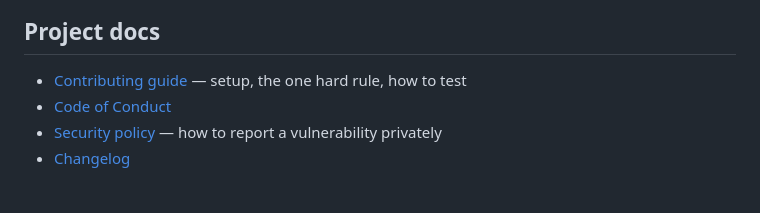
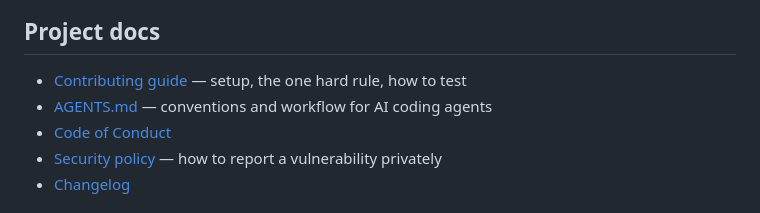
Before and after one commit to rafael-zilberman/meeting-burn, a Markdown page: README.md, the part around the change. Rendered like a GitHub page.

```diff
--- a/README.md
+++ b/README.md
@@ -99,6 +99,7 @@ python3 scripts/verify.py   # the same check CI runs
 ## Project docs
 
 - [Contributing guide](CONTRIBUTING.md) — setup, the one hard rule, how to test
+- [AGENTS.md](AGENTS.md) — conventions and workflow for AI coding agents
 - [Code of Conduct](CODE_OF_CONDUCT.md)
 - [Security policy](SECURITY.md) — how to report a vulnerability privately
 - [Changelog](CHANGELOG.md)
```
Also changed, not shown: AGENTS.md (added, +254 -0 lines), CONTRIBUTING.md (+6 -0 lines).
